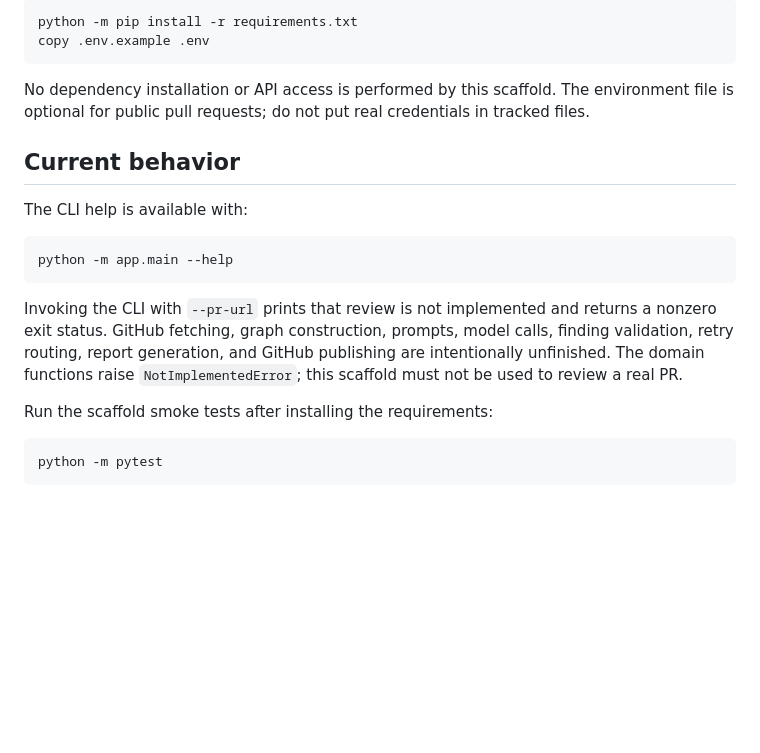
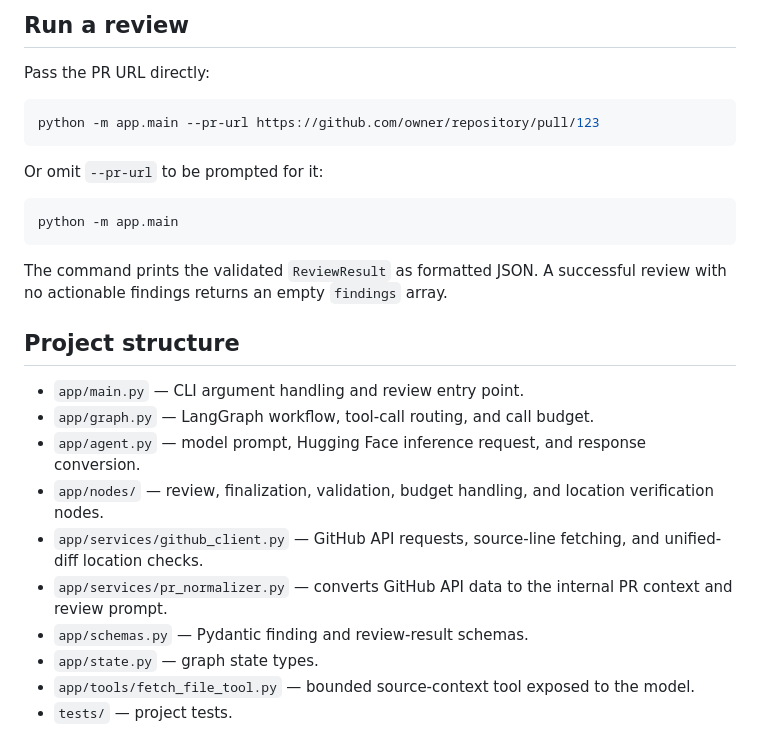
Before and after one commit to mezeru/AI-PR-Review, a Markdown page: README.md, the part around one of its changes. Rendered like a GitHub page; blank space fills up the shorter version.

````diff
--- a/README.md
+++ b/README.md
@@ -50,29 +62,35 @@ Then install dependencies and prepare local settings:
 
-```text
-python -m pip install -r requirements.txt
-copy .env.example .env
+## Run a review
+
+Pass the PR URL directly:
+
+```powershell
+python -m app.main --pr-url https://github.com/owner/repository/pull/123
 ```
 
-No dependency installation or API access is performed by this scaffold. The
-environment file is optional for public pull requests; do not put real
-credentials in tracked files.
+Or omit `--pr-url` to be prompted for it:
 
-## Current behavior
-
-The CLI help is available with:
-
-```text
-python -m app.main --help
+```powershell
+python -m app.main
 ```
 
-Invoking the CLI with `--pr-url` prints that review is not implemented and
-returns a nonzero exit status. GitHub fetching, graph construction, prompts,
-model calls, finding validation, retry routing, report generation, and GitHub
-publishing are intentionally unfinished. The domain functions raise
-`NotImplementedError`; this scaffold must not be used to review a real PR.
+The command prints the validated `ReviewResult` as formatted JSON. A successful
+review with no actionable findings returns an empty `findings` array.
 
-Run the scaffold smoke tests after installing the requirements:
+## Project structure
 
-```text
-python -m pytest
-```
+- `app/main.py` — CLI argument handling and review entry point.
+- `app/graph.py` — LangGraph workflow, tool-call routing, and call budget.
+- `app/agent.py` — model prompt, Hugging Face inference request, and response
+  conversion.
+- `app/nodes/` — review, finalization, validation, budget handling, and location
+  verification nodes.
+- `app/services/github_client.py` — GitHub API requests, source-line fetching,
+  and unified-diff location checks.
+- `app/services/pr_normalizer.py` — converts GitHub API data to the internal PR
+  context and review prompt.
+- `app/schemas.py` — Pydantic finding and review-result schemas.
+- `app/state.py` — graph state types.
+- `app/tools/fetch_file_tool.py` — bounded source-context tool exposed to the
+  model.
+- `tests/` — project tests.
````
Also changed, not shown: other parts of README.md (+42 -30 lines), review+graph.png (added), 1 other file.
